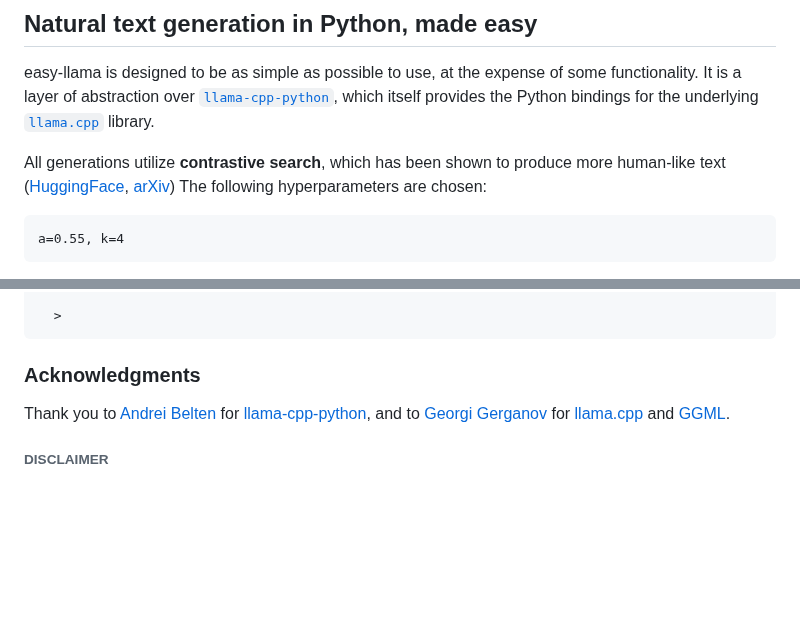
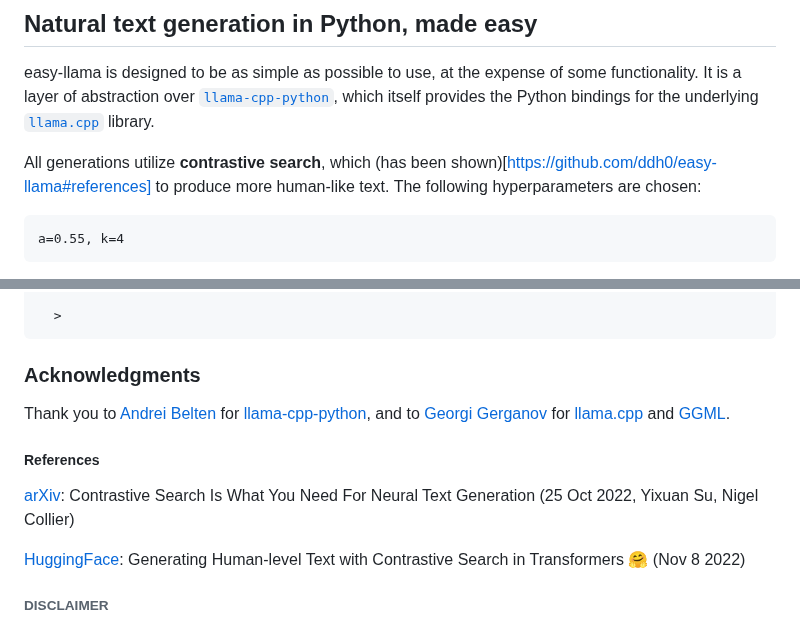
Before and after one commit to ddh0/easy-llama, a Markdown page: README.md, 2 parts joined by grey strips. GitHub-like rendering; blank space fills up the shorter version.

````diff
--- a/README.md
+++ b/README.md
@@ -5,7 +5,7 @@
 ## Natural text generation in Python, made easy
 easy-llama is designed to be as simple as possible to use, at the expense of some functionality. It is a layer of abstraction over [`llama-cpp-python`](https://github.com/abetlen/llama-cpp-python), which itself provides the Python bindings for the underlying [`llama.cpp`](https://github.com/ggerganov/llama.cpp) library.
 
-All generations utilize **contrastive search**, which has been shown to produce more human-like text ([HuggingFace](https://huggingface.co/blog/introducing-csearch), [arXiv](https://arxiv.org/abs/2210.14140)) The following hyperparameters are chosen:
+All generations utilize **contrastive search**, which (has been shown)[https://github.com/ddh0/easy-llama#references] to produce more human-like text. The following hyperparameters are chosen:
 ```math
 a=0.55, k=4
 ```
@@ -107,6 +107,11 @@ You're welcome! If you have any other questions or need help, feel free to ask.
 ### Acknowledgments
 Thank you to [Andrei Belten](https://github.com/abetlen) for [llama-cpp-python](https://github.com/abetlen/llama-cpp-python), and to [Georgi Gerganov](https://github.com/ggerganov) for [llama.cpp](https://github.com/ggerganov/llama.cpp) and [GGML](https://github.com/ggerganov/ggml).
 
+##### References
+[arXiv](https://arxiv.org/abs/2210.14140): Contrastive Search Is What You Need For Neural Text Generation (25 Oct 2022, Yixuan Su, Nigel Collier)
+
+[HuggingFace](https://huggingface.co/blog/introducing-csearch): Generating Human-level Text with Contrastive Search in Transformers 🤗 (Nov 8 2022)
+
 ###### DISCLAIMER
 All language models tend to produce writing that is factually inaccurate, stereotypically biased, and fundamentally disconnected from reality.
 
````
